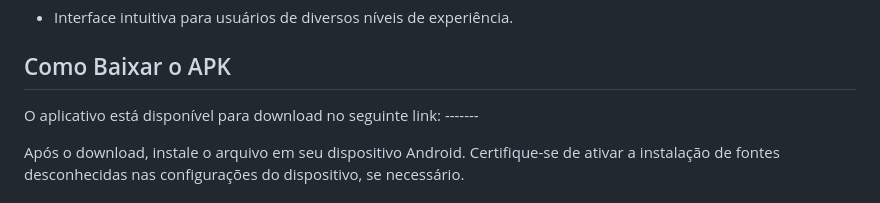
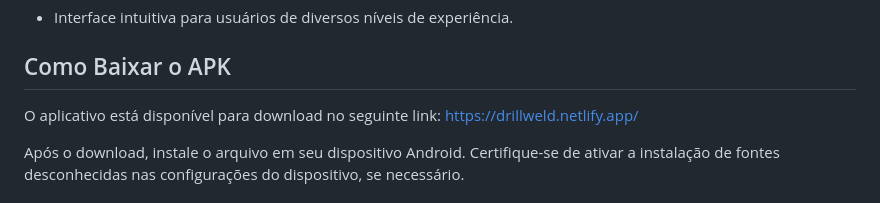
Before and after one commit to Matheus4ndrade/C_Termico, a Markdown page: README.md, the part around the change. Drawn GitHub-style.

```diff
--- a/README.md
+++ b/README.md
@@ -61,7 +61,7 @@ Essas são algumas das equações que são aplicadas para prever a distribuiçã
 
 ## Como Baixar o APK
 
-O aplicativo está disponível para download no seguinte link: -------
+O aplicativo está disponível para download no seguinte link: https://drillweld.netlify.app/
 
 Após o download, instale o arquivo em seu dispositivo Android. Certifique-se de ativar a instalação de fontes desconhecidas nas configurações do dispositivo, se necessário.
 
```
